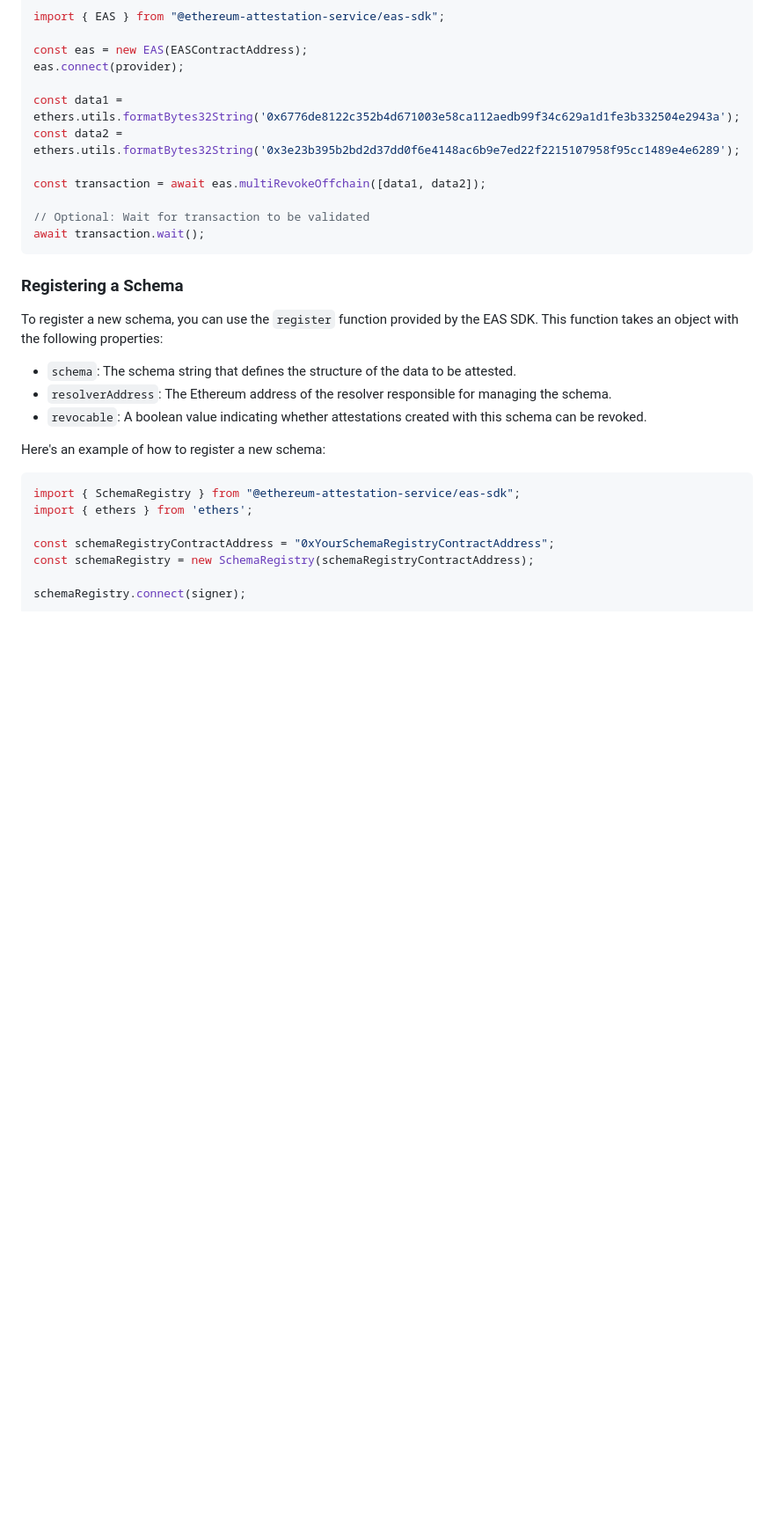
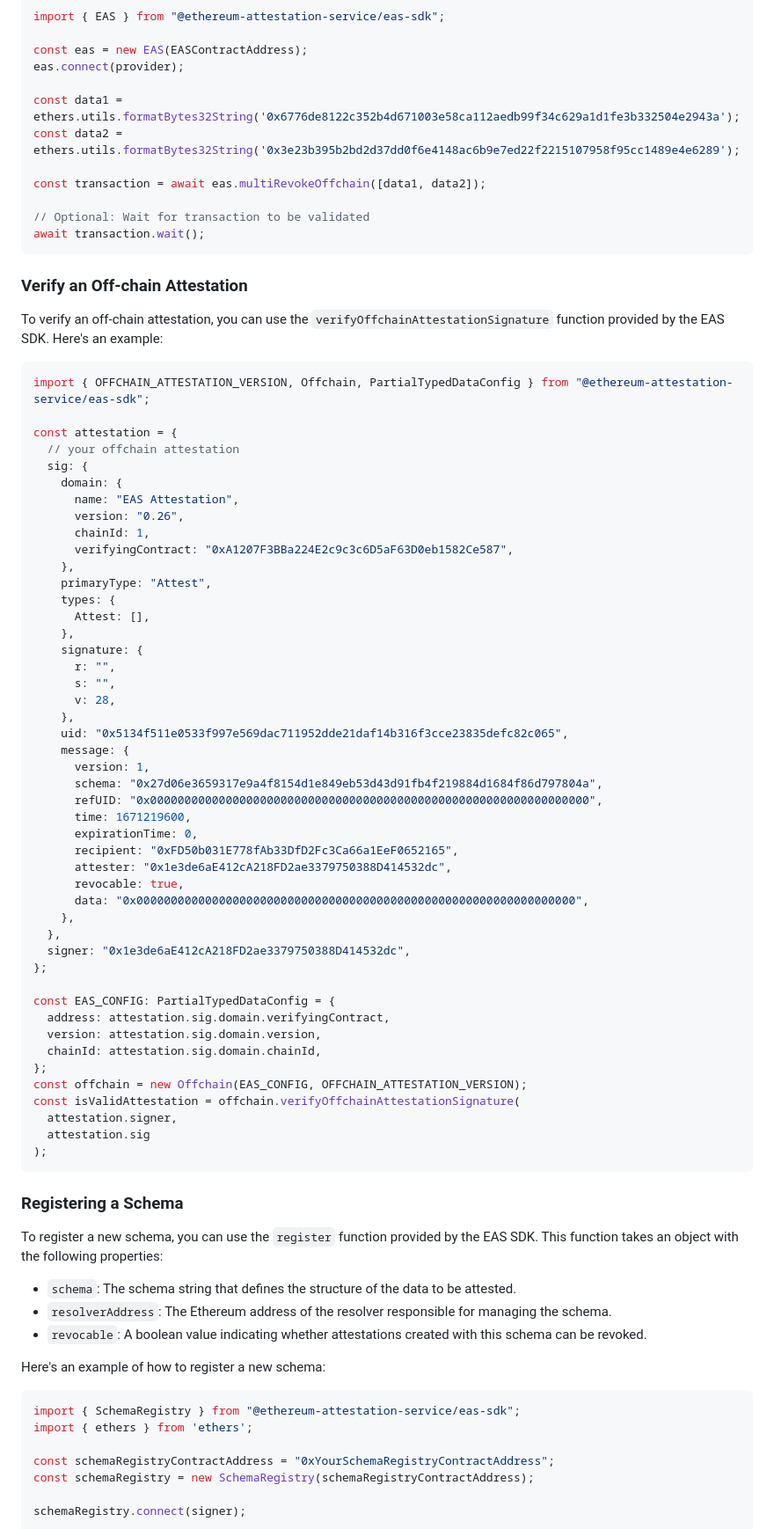
Before and after one commit to ethereum-attestation-service/eas-sdk, a Markdown page: README.md, the part around the change. Shown: that part at 88% size. Drawn GitHub-style; blank space fills up the shorter version.

Commit message:
Example for verifying an Off-chain Attestation

````diff
--- a/README.md
+++ b/README.md
@@ -269,6 +269,59 @@ const transaction = await eas.multiRevokeOffchain([data1, data2]);
 await transaction.wait();
 ```
 
+### Verify an Off-chain Attestation
+
+To verify an off-chain attestation, you can use the `verifyOffchainAttestationSignature` function provided by the EAS SDK. Here's an example:
+
+```javascript
+import { OFFCHAIN_ATTESTATION_VERSION, Offchain, PartialTypedDataConfig } from "@ethereum-attestation-service/eas-sdk";
+
+const attestation = {
+  // your offchain attestation
+  sig: {
+    domain: {
+      name: "EAS Attestation",
+      version: "0.26",
+      chainId: 1,
+      verifyingContract: "0xA1207F3BBa224E2c9c3c6D5aF63D0eb1582Ce587",
+    },
+    primaryType: "Attest",
+    types: {
+      Attest: [],
+    },
+    signature: {
+      r: "",
+      s: "",
+      v: 28,
+    },
+    uid: "0x5134f511e0533f997e569dac711952dde21daf14b316f3cce23835defc82c065",
+    message: {
+      version: 1,
+      schema: "0x27d06e3659317e9a4f8154d1e849eb53d43d91fb4f219884d1684f86d797804a",
+      refUID: "0x0000000000000000000000000000000000000000000000000000000000000000",
+      time: 1671219600,
+      expirationTime: 0,
+      recipient: "0xFD50b031E778fAb33DfD2Fc3Ca66a1EeF0652165",
+      attester: "0x1e3de6aE412cA218FD2ae3379750388D414532dc",
+      revocable: true,
+      data: "0x0000000000000000000000000000000000000000000000000000000000000000",
+    },
+  },
+  signer: "0x1e3de6aE412cA218FD2ae3379750388D414532dc",
+};
+
+const EAS_CONFIG: PartialTypedDataConfig = {
+  address: attestation.sig.domain.verifyingContract,
+  version: attestation.sig.domain.version,
+  chainId: attestation.sig.domain.chainId,
+};
+const offchain = new Offchain(EAS_CONFIG, OFFCHAIN_ATTESTATION_VERSION);
+const isValidAttestation = offchain.verifyOffchainAttestationSignature(
+  attestation.signer,
+  attestation.sig
+);
+```
+
 ### Registering a Schema
 
 To register a new schema, you can use the `register` function provided by the EAS SDK. This function takes an object with the following properties:
````
